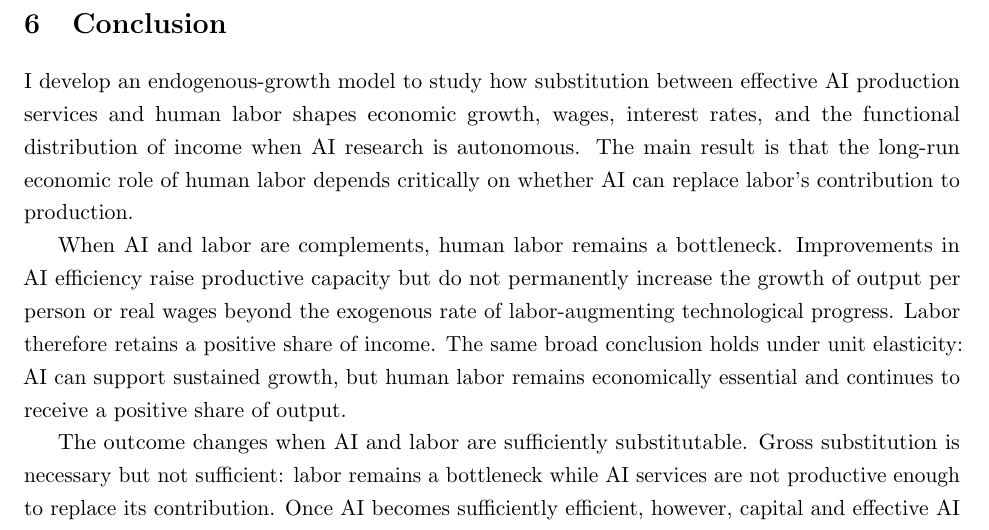
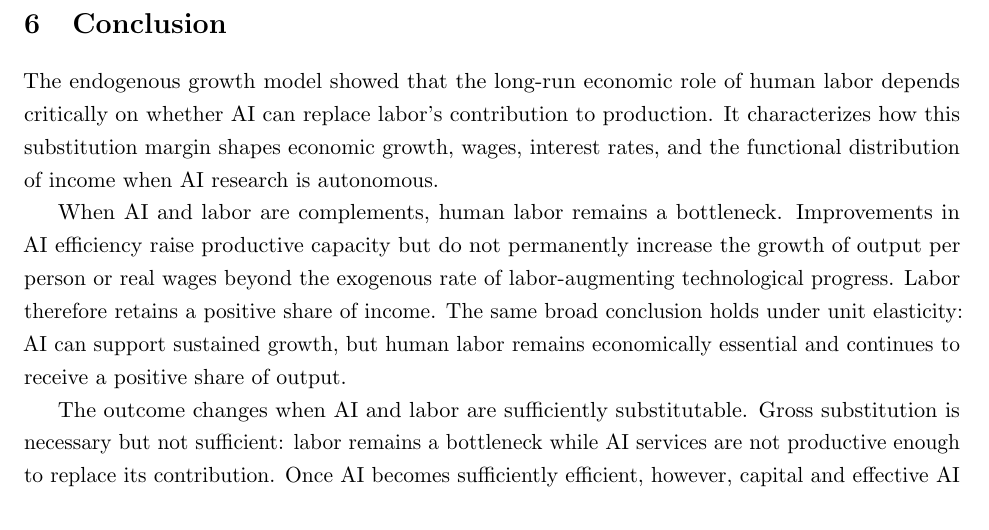
Before and after one commit to oliverpardo1979/AI-Future-Paper-WTF, a LaTeX paper (main_rewrite.tex, which reads sections_rewrite/06_conclusion.tex): part of page 24 of 44 before the commit and part of page 24 of 43 after it, cut so that both start at the same text. Compiled offline with pdfLaTeX.

Commit message:
Lead conclusion with main result

```diff
--- a/sections_rewrite/06_conclusion.tex
+++ b/sections_rewrite/06_conclusion.tex
@@ -1,12 +1,11 @@
 \section{Conclusion}
 \label{sec:rewrite-conclusion}
 
-I develop an endogenous-growth model to study how substitution between
-effective AI production services and human labor shapes economic growth,
-wages, interest rates, and the functional distribution of income when AI
-research is autonomous. The main result is that the long-run economic role of
-human labor depends critically on whether AI can replace labor's contribution
-to production.
+The endogenous growth model showed that the long-run economic role of human
+labor depends critically on whether AI can replace labor's contribution to
+production. It characterizes how this substitution margin shapes economic
+growth, wages, interest rates, and the functional distribution of income when
+AI research is autonomous.
 
 When AI and labor are complements, human labor remains a bottleneck.
 Improvements in AI efficiency raise productive capacity but do not permanently
```
